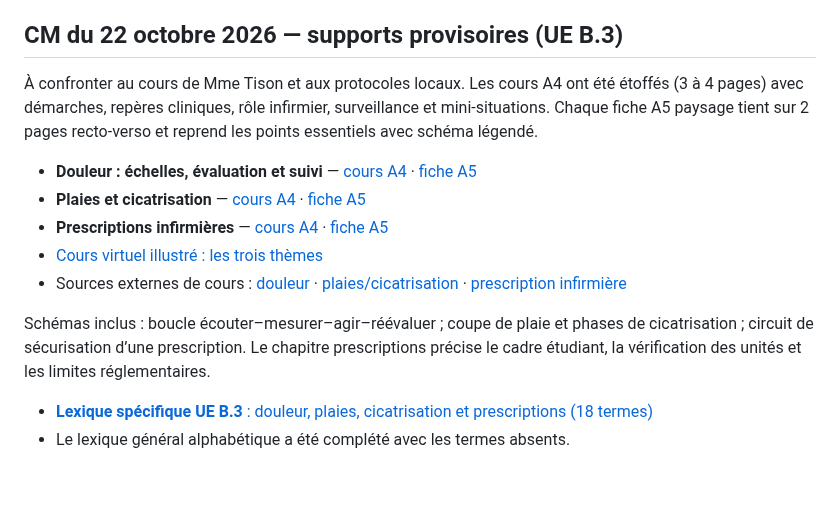
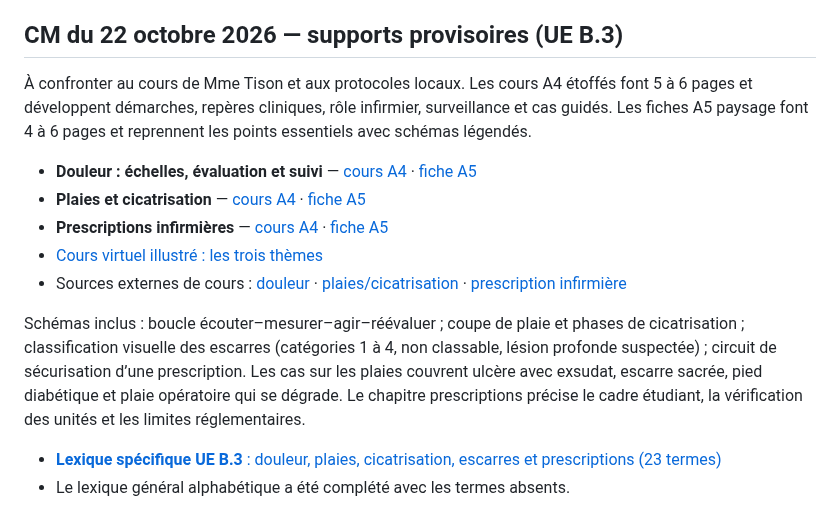
Before and after one commit to emilebrandibas-arch/Classeur-ifsi-2026, a Markdown page: sommaires/UE_B3_S1_2026.md, the part around the change. Rendered like a GitHub page; blank space fills up the shorter version.

Commit message:
Actualiser le sommaire UE B3 avec les cours étoffés et escarres

```diff
--- a/sommaires/UE_B3_S1_2026.md
+++ b/sommaires/UE_B3_S1_2026.md
@@ -53,7 +53,7 @@ Les prélèvements sont regroupés par nature d’échantillon : sang/tubes, uri
 
 ## CM du 22 octobre 2026 — supports provisoires (UE B.3)
 
-À confronter au cours de Mme Tison et aux protocoles locaux. Les cours A4 ont été étoffés (3 à 4 pages) avec démarches, repères cliniques, rôle infirmier, surveillance et mini-situations. Chaque fiche A5 paysage tient sur 2 pages recto-verso et reprend les points essentiels avec schéma légendé.
+À confronter au cours de Mme Tison et aux protocoles locaux. Les cours A4 étoffés font 5 à 6 pages et développent démarches, repères cliniques, rôle infirmier, surveillance et cas guidés. Les fiches A5 paysage font 4 à 6 pages et reprennent les points essentiels avec schémas légendés.
 
 - **Douleur : échelles, évaluation et suivi** — [cours A4](https://drive.google.com/file/d/1SAo2_4kXraG4-orRe6bzbs9n4VjKioyj/view) · [fiche A5](https://drive.google.com/file/d/140yxjRl4pL_FmrMwo4z2ZzZ2Zbqg6AIG/view)
 - **Plaies et cicatrisation** — [cours A4](https://drive.google.com/file/d/1PGMEy2SMPKdeWt7xHXmYhKXs9y5FJIAv/view) · [fiche A5](https://drive.google.com/file/d/1_p-z4O2RwPeEfR9akyAMHsWF6oqAIB30/view)
@@ -61,7 +61,7 @@ Les prélèvements sont regroupés par nature d’échantillon : sang/tubes, uri
 - [Cours virtuel illustré : les trois thèmes](../cours/UE_B3_CM_Douleur_Plaies_Prescriptions_2026-10-22.html)
 - Sources externes de cours : [douleur](https://innovaweb.fr/fr/kit/templates/ifsi-soins-palliatifs/douleur-fin-de-vie) · [plaies/cicatrisation](https://innovaweb.fr/fr/kit/templates/ifsi-processus-traumatiques/plaies-cicatrisation) · [prescription infirmière](https://innovaweb.fr/fr/kit/templates/ifsi-droit-responsabilite/prescription-infirmiere)
 
-Schémas inclus : boucle écouter–mesurer–agir–réévaluer ; coupe de plaie et phases de cicatrisation ; circuit de sécurisation d’une prescription. Le chapitre prescriptions précise le cadre étudiant, la vérification des unités et les limites réglementaires.
+Schémas inclus : boucle écouter–mesurer–agir–réévaluer ; coupe de plaie et phases de cicatrisation ; classification visuelle des escarres (catégories 1 à 4, non classable, lésion profonde suspectée) ; circuit de sécurisation d’une prescription. Les cas sur les plaies couvrent ulcère avec exsudat, escarre sacrée, pied diabétique et plaie opératoire qui se dégrade. Le chapitre prescriptions précise le cadre étudiant, la vérification des unités et les limites réglementaires.
 
-- [**Lexique spécifique UE B.3** : douleur, plaies, cicatrisation et prescriptions (18 termes)](../lexiques/UE_B3_Douleur_Plaies_Prescriptions_2026-10-22.md)
+- [**Lexique spécifique UE B.3** : douleur, plaies, cicatrisation, escarres et prescriptions (23 termes)](../lexiques/UE_B3_Douleur_Plaies_Prescriptions_2026-10-22.md)
 - Le lexique général alphabétique a été complété avec les termes absents.
```
